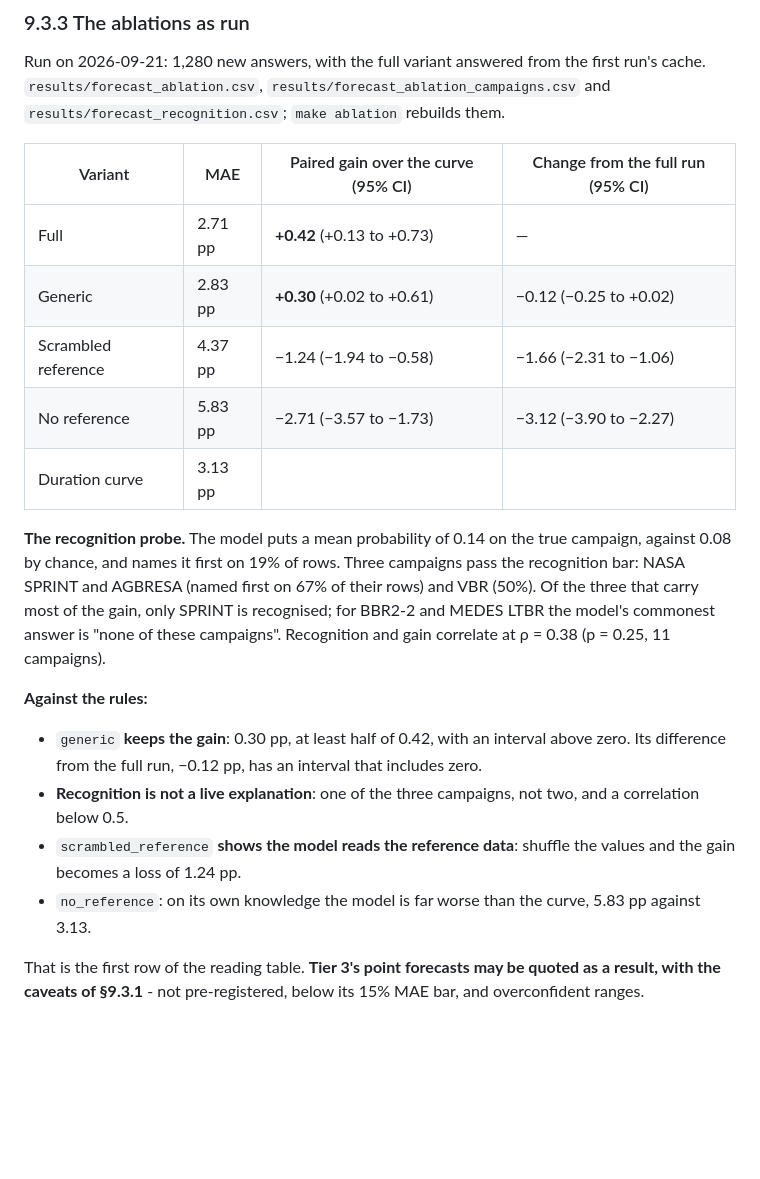
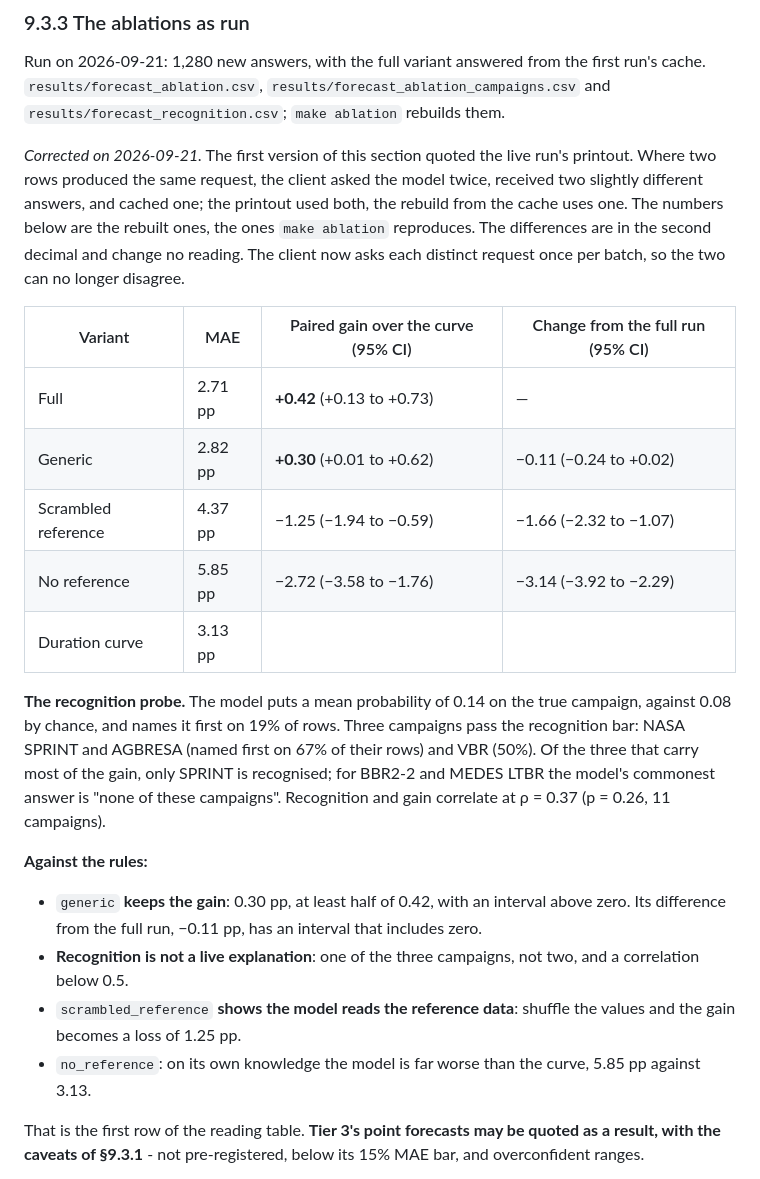
Before and after one commit to MiladBahariQaragoz/BedrestToMars, a Markdown page: framework/DESIGN.md, the part around the change. Rendered like a GitHub page; blank space fills up the shorter version.

Commit message:
docs: quote the ablation numbers as rebuilt from the cache
DESIGN.md section 9.3.3 and STATUS.md quoted the live run's printout, which differed from the
committed results in the second decimal because of repeated requests (see the previous
commit). They now quote what `make ablation` reproduces - generic +0.30 (0.01 to 0.62),
shuffled references -1.25, no references -2.72, recognition rho 0.37 - and say why. No
reading changes. The commit message of ae28a85 carries the old printout.

```diff
--- a/framework/DESIGN.md
+++ b/framework/DESIGN.md
@@ -587,12 +587,19 @@ Run on 2026-09-21: 1,280 new answers, with the full variant answered from the fi
 cache. `results/forecast_ablation.csv`, `results/forecast_ablation_campaigns.csv` and
 `results/forecast_recognition.csv`; `make ablation` rebuilds them.
 
+*Corrected on 2026-09-21.* The first version of this section quoted the live run's printout.
+Where two rows produced the same request, the client asked the model twice, received two
+slightly different answers, and cached one; the printout used both, the rebuild from the
+cache uses one. The numbers below are the rebuilt ones, the ones `make ablation` reproduces.
+The differences are in the second decimal and change no reading. The client now asks each
+distinct request once per batch, so the two can no longer disagree.
+
 | Variant | MAE | Paired gain over the curve (95% CI) | Change from the full run (95% CI) |
 |---|---|---|---|
 | Full | 2.71 pp | **+0.42** (+0.13 to +0.73) | — |
-| Generic | 2.83 pp | **+0.30** (+0.02 to +0.61) | −0.12 (−0.25 to +0.02) |
-| Scrambled reference | 4.37 pp | −1.24 (−1.94 to −0.58) | −1.66 (−2.31 to −1.06) |
-| No reference | 5.83 pp | −2.71 (−3.57 to −1.73) | −3.12 (−3.90 to −2.27) |
+| Generic | 2.82 pp | **+0.30** (+0.01 to +0.62) | −0.11 (−0.24 to +0.02) |
+| Scrambled reference | 4.37 pp | −1.25 (−1.94 to −0.59) | −1.66 (−2.32 to −1.07) |
+| No reference | 5.85 pp | −2.72 (−3.58 to −1.76) | −3.14 (−3.92 to −2.29) |
 | Duration curve | 3.13 pp | | |
 
 **The recognition probe.** The model puts a mean probability of 0.14 on the true campaign,
@@ -600,17 +607,17 @@ against 0.08 by chance, and names it first on 19% of rows. Three campaigns pass
 recognition bar: NASA SPRINT and AGBRESA (named first on 67% of their rows) and VBR (50%). Of
 the three that carry most of the gain, only SPRINT is recognised; for BBR2-2 and MEDES LTBR the
 model's commonest answer is "none of these campaigns". Recognition and gain correlate at
-ρ = 0.38 (p = 0.25, 11 campaigns).
+ρ = 0.37 (p = 0.26, 11 campaigns).
 
 **Against the rules:**
 
 - `generic` **keeps the gain**: 0.30 pp, at least half of 0.42, with an interval above zero.
-  Its difference from the full run, −0.12 pp, has an interval that includes zero.
+  Its difference from the full run, −0.11 pp, has an interval that includes zero.
 - **Recognition is not a live explanation**: one of the three campaigns, not two, and a
   correlation below 0.5.
 - `scrambled_reference` **shows the model reads the reference data**: shuffle the values and
-  the gain becomes a loss of 1.24 pp.
-- `no_reference`: on its own knowledge the model is far worse than the curve, 5.83 pp against
+  the gain becomes a loss of 1.25 pp.
+- `no_reference`: on its own knowledge the model is far worse than the curve, 5.85 pp against
   3.13.
 
 That is the first row of the reading table. **Tier 3's point forecasts may be quoted as a
```
Also changed, not shown: docs/STATUS.md (+4 -4 lines).
